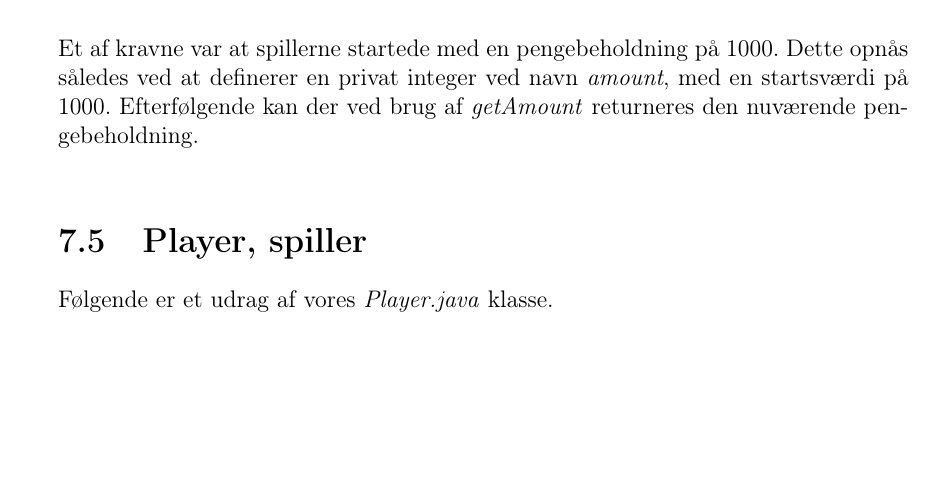
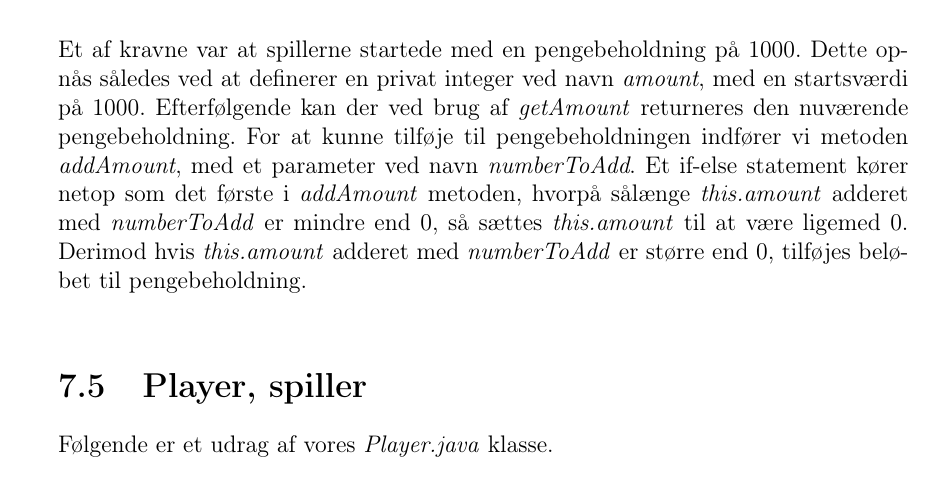
Before and after one commit to group-18/cdio-2-report, a LaTeX document (Project.tex, which reads chapters/Dokumentationafkode.tex): part of page 23 of 28, cut so that both start at the same text, the shorter picture padded with empty space. Compiled offline with pdfLaTeX.

Commit message:
Dokumentation af kode, Stash er færdig

```diff
--- a/chapters/Dokumentationafkode.tex
+++ b/chapters/Dokumentationafkode.tex
@@ -126,7 +126,10 @@ Følgende er et udrag af vores \textit{Stash.java} klasse.\\
 
 \noindent Et af kravne var at spillerne startede med en pengebeholdning på 1000.
 Dette opnås således ved at definerer en privat integer ved navn \textit{amount}, med en startsværdi på 1000.
-Efterfølgende kan der ved brug af \textit{getAmount} returneres den nuværende pengebeholdning.\\
+Efterfølgende kan der ved brug af \textit{getAmount} returneres den nuværende pengebeholdning.
+For at kunne tilføje til pengebeholdningen indfører vi metoden \textit{addAmount}, med et parameter ved navn \textit{numberToAdd}.
+Et if-else statement kører netop som det første i \textit{addAmount} metoden, hvorpå sålænge \textit{this.amount} adderet med \textit{numberToAdd} er mindre end 0, så sættes \textit{this.amount} til at være ligemed 0.
+Derimod hvis \textit{this.amount} adderet med \textit{numberToAdd} er større end 0, tilføjes beløbet til pengebeholdning.\\
 
 \section{Player, spiller}
 \noindent Følgende er et udrag af vores \textit{Player.java} klasse.\\
```
